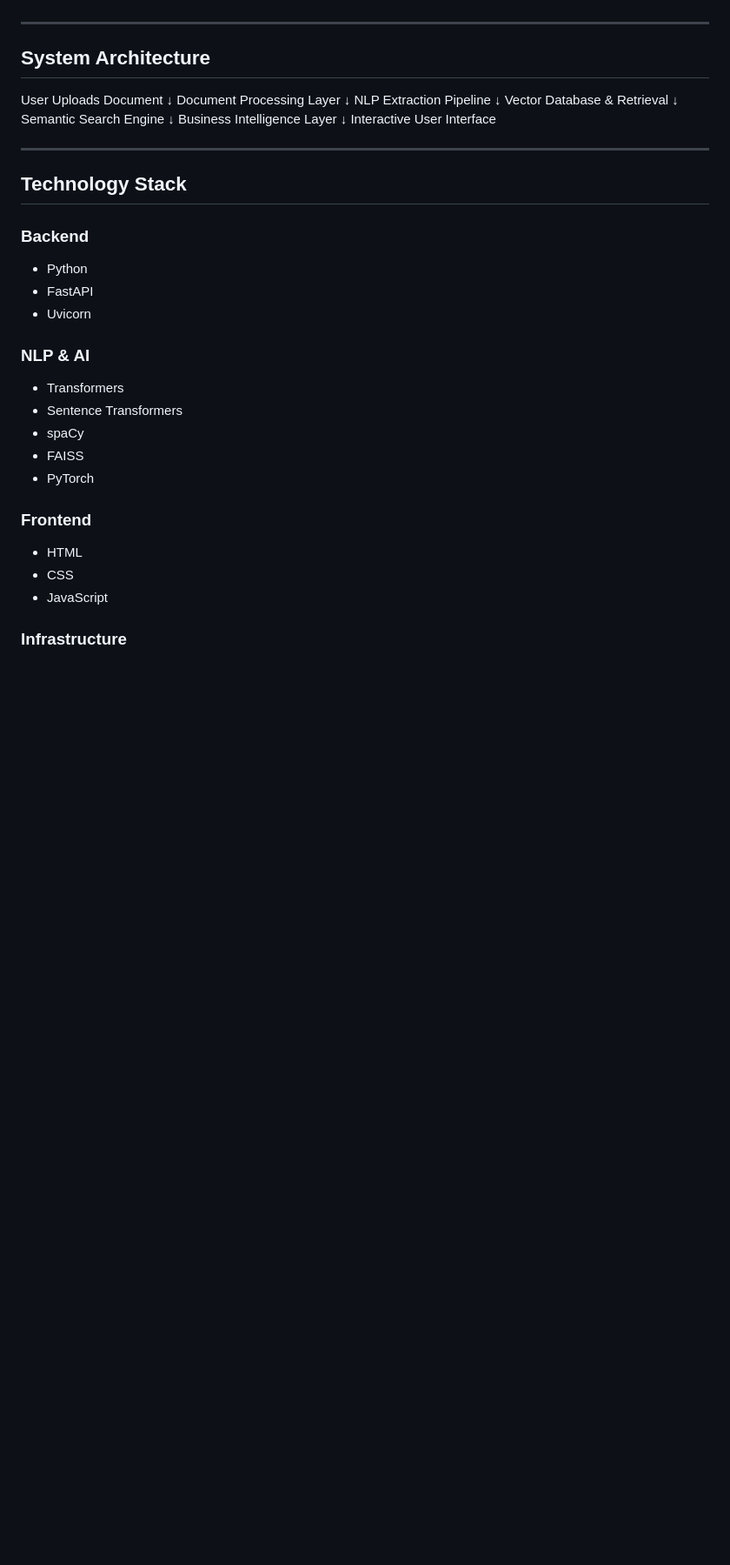
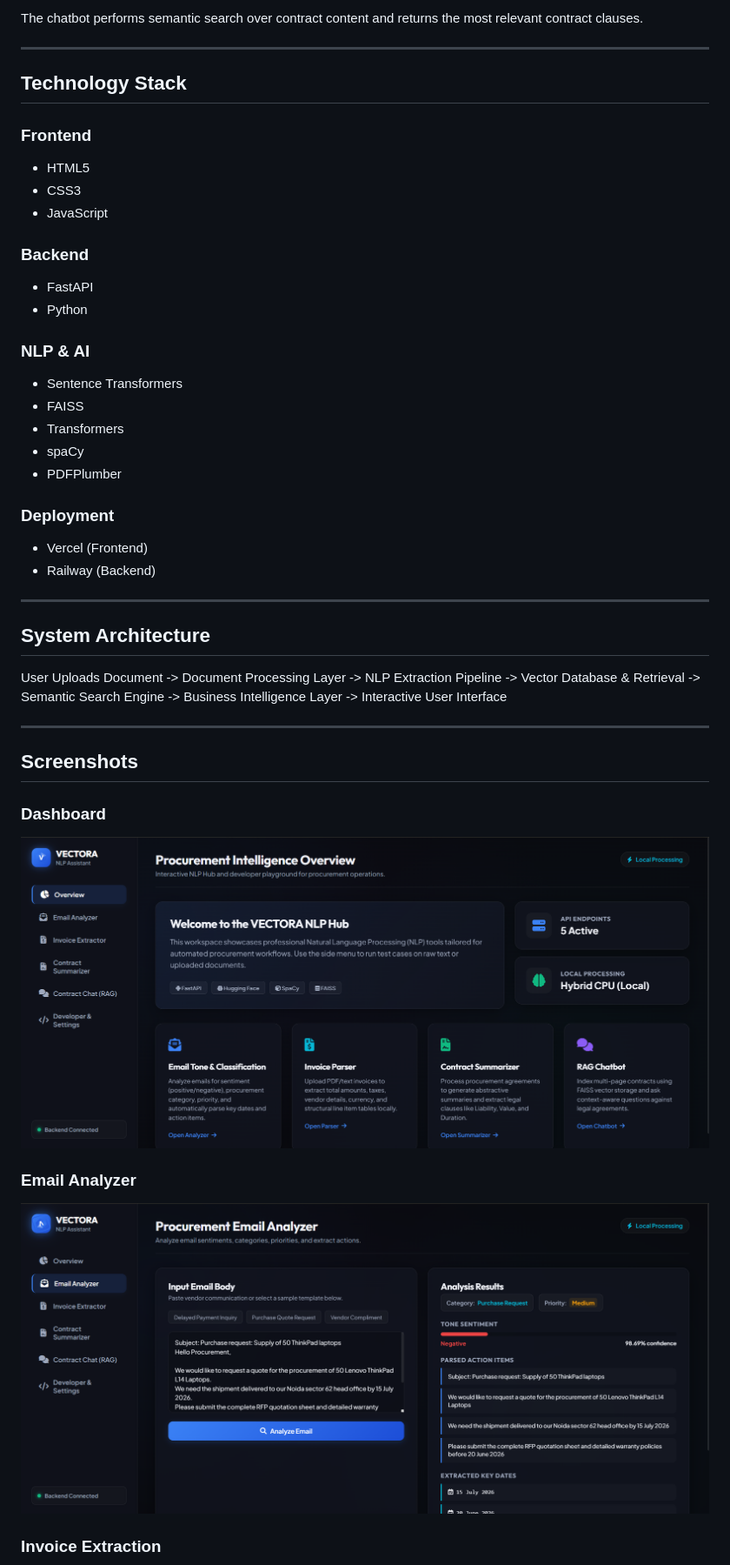
Before and after one commit to pratistha09/NLP-Assistant-VECTORA, a Markdown page: README.md, the part around the change printed below. Shown: that part at 87% size. Rendered like a GitHub page; pictures changed too: images/2026-06-13-19-00-04.png (added), images/2026-06-13-19-07-24.png (added); blank space fills up the shorter version.

```diff
--- a/README.md
+++ b/README.md
@@ -59,45 +81,52 @@ Designed as part of a Business Process as a Service (BPaaS) ecosystem, the solut
+The chatbot performs semantic search over contract content and returns the most relevant contract clauses.
+
+---
+
+## Technology Stack
+
+### Frontend
+
+* HTML5
+* CSS3
+* JavaScript
+
+### Backend
+
+* FastAPI
+* Python
+
+### NLP & AI
+
+* Sentence Transformers
+* FAISS
+* Transformers
+* spaCy
+* PDFPlumber
+
+### Deployment
+
+* Vercel (Frontend)
+* Railway (Backend)
 
 ---
 
 ## System Architecture
 
-User Uploads Document
-↓
-Document Processing Layer
-↓
-NLP Extraction Pipeline
-↓
-Vector Database & Retrieval
-↓
-Semantic Search Engine
-↓
-Business Intelligence Layer
-↓
-Interactive User Interface
+User Uploads Document -> Document Processing Layer -> NLP Extraction Pipeline -> Vector Database & Retrieval -> Semantic Search Engine -> Business Intelligence Layer -> Interactive User Interface
 
 ---
 
-## Technology Stack
+## Screenshots
 
-### Backend
+### Dashboard
 
-* Python
-* FastAPI
-* Uvicorn
+![](images/2026-06-13-19-07-24.png)
 
-### NLP & AI
 
-* Transformers
-* Sentence Transformers
-* spaCy
-* FAISS
-* PyTorch
+### Email Analyzer
 
-### Frontend
+![](images/2026-06-13-19-00-04.png)
 
-* HTML
-* CSS
-* JavaScript
 
-### Infrastructure
+### Invoice Extraction
 
```
Also changed, not shown: other parts of README.md (+65 -105 lines), images/2026-06-13-19-02-22.png (added), images/2026-06-13-19-04-13.png (added), images/[Insert Screenshot].png (added), 1 other file.
